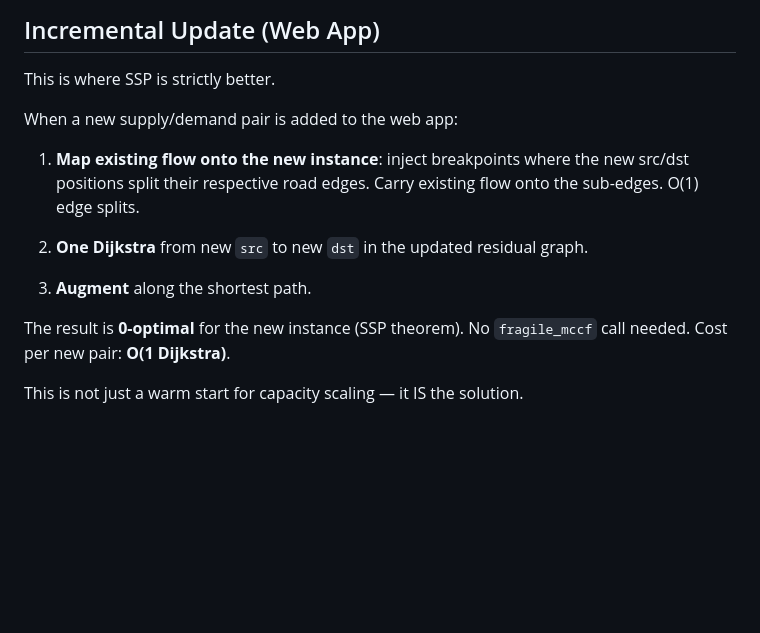
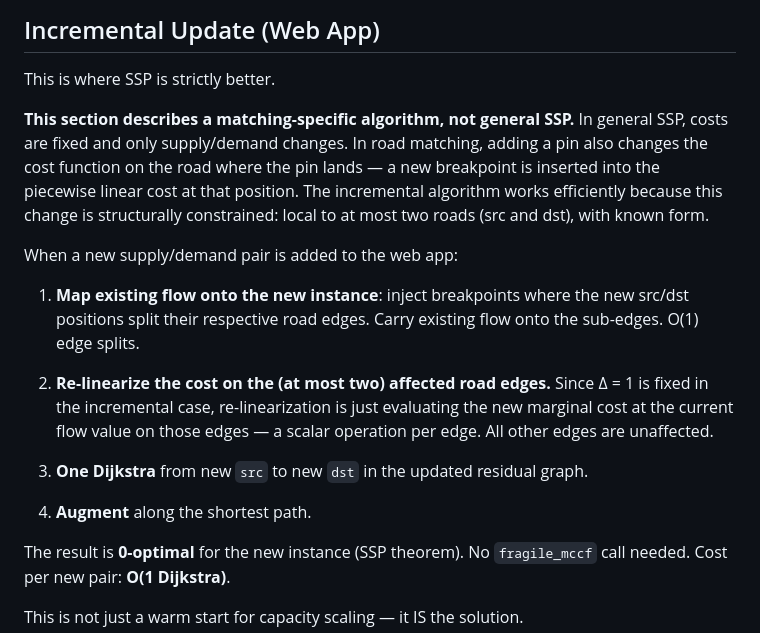
Before and after one commit to kyletreleaven/roadgeometry, a Markdown page: plans/ssp.md, the part around one of its changes. Drawn GitHub-style; blank space fills up the shorter version.

```diff
--- a/plans/ssp.md
+++ b/plans/ssp.md
@@ -54,15 +54,28 @@ offers no advantage over SSP. SSP is the simpler and equivalent algorithm.
 
 This is where SSP is strictly better.
 
+**This section describes a matching-specific algorithm, not general SSP.**
+In general SSP, costs are fixed and only supply/demand changes. In road
+matching, adding a pin also changes the cost function on the road where the
+pin lands — a new breakpoint is inserted into the piecewise linear cost at
+that position. The incremental algorithm works efficiently because this change
+is structurally constrained: local to at most two roads (src and dst), with
+known form.
+
 When a new supply/demand pair is added to the web app:
 
 1. **Map existing flow onto the new instance**: inject breakpoints where the new
    src/dst positions split their respective road edges. Carry existing flow onto
    the sub-edges. O(1) edge splits.
 
-2. **One Dijkstra** from new `src` to new `dst` in the updated residual graph.
+2. **Re-linearize the cost on the (at most two) affected road edges.** Since
+   Δ = 1 is fixed in the incremental case, re-linearization is just evaluating
+   the new marginal cost at the current flow value on those edges — a scalar
+   operation per edge. All other edges are unaffected.
 
-3. **Augment** along the shortest path.
+3. **One Dijkstra** from new `src` to new `dst` in the updated residual graph.
+
+4. **Augment** along the shortest path.
 
 The result is **0-optimal** for the new instance (SSP theorem). No `fragile_mccf`
 call needed. Cost per new pair: **O(1 Dijkstra)**.
```
Also changed, not shown: other parts of plans/ssp.md (+61 -19 lines).
